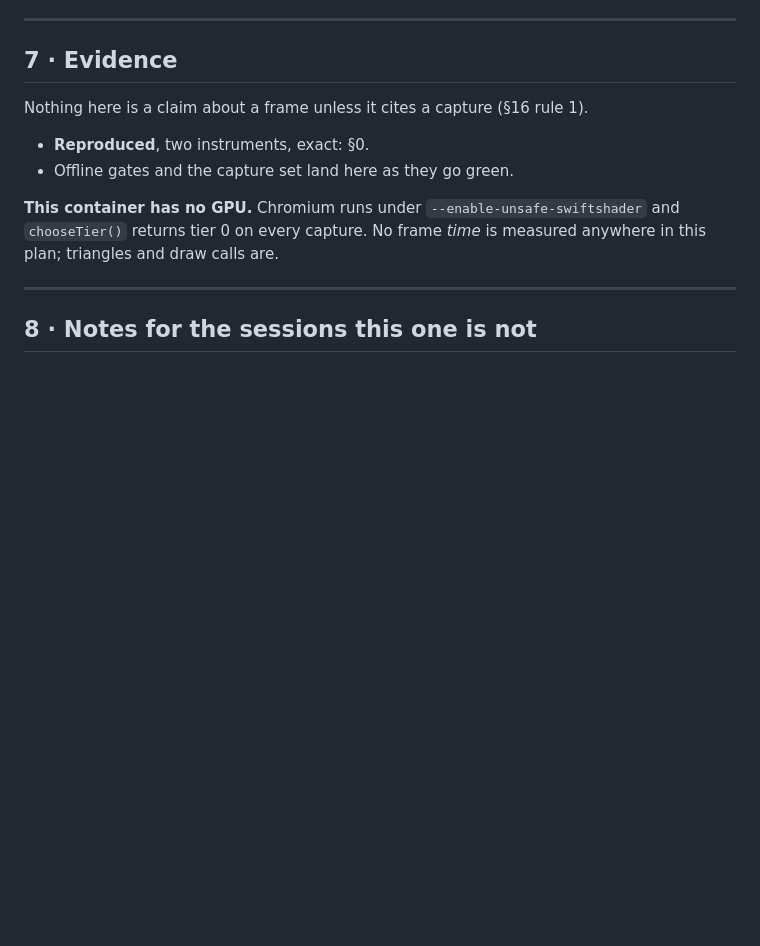
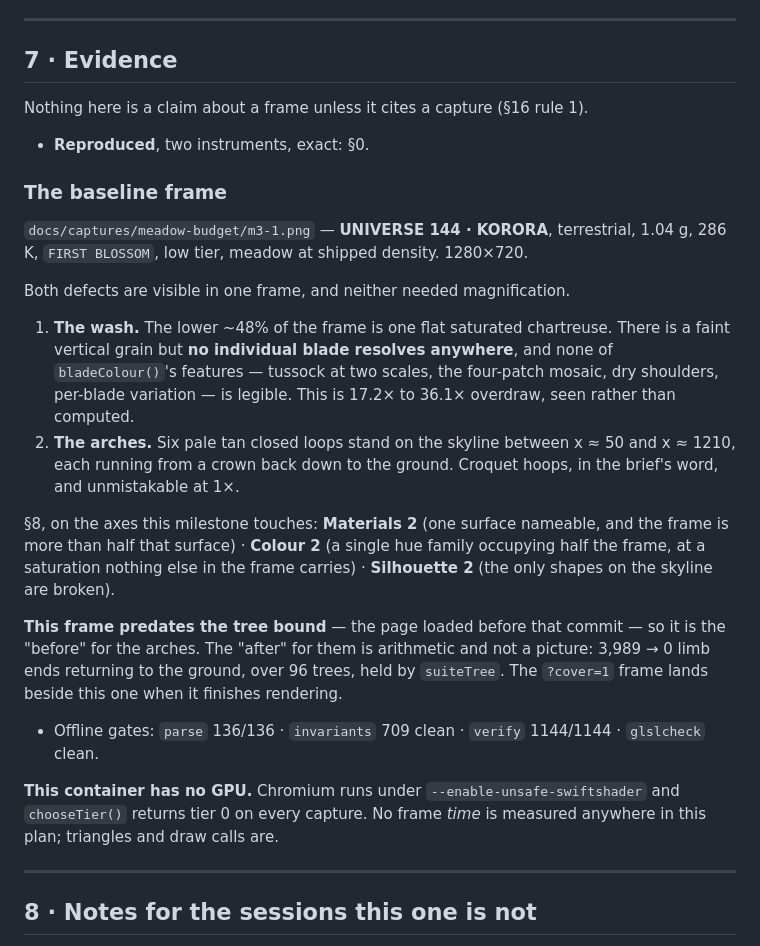
Before and after one commit to Majveia/Fable-Universe-, a Markdown page: docs/plans/MEADOW-BUDGET.md, the part around the change. Rendered like a GitHub page; blank space fills up the shorter version.

Commit message:
The wash and the croquet hoops, in one frame, at 1x
docs/captures/meadow-budget/m3-1.png -- KORORA, terrestrial, 1.04 g,
286 K, in full bloom, low tier at shipped meadow density. The first frame
this branch has of the world it has been doing arithmetic about, and both
defects are in it without magnification.

The lower 48% is one flat saturated chartreuse. There is a faint vertical
grain and no individual blade resolves anywhere; not one of bladeColour()'s
features -- tussock at two scales, the four-patch mosaic, dry shoulders,
per-blade variation -- is legible. That is 17.2x to 36.1x overdraw seen
rather than computed, and it is drawcensus's contradiction resolved in a
picture.

And six pale tan closed loops stand on the skyline between x~50 and
x~1210, each running from a crown back down to the ground. Croquet hoops,
in the brief's own word.

§8 on the axes this milestone touches: Materials 2, Colour 2,
Silhouette 2.

The frame predates the tree bound -- the page loaded before that commit --
so it is the honest "before" for the arches. Their "after" is arithmetic
rather than a picture and says so: 3,989 -> 0 limb ends back on the
ground, over 96 trees, held by suiteTree rather than quoted.

Co-Authored-By: Claude Opus 5 <noreply@anthropic.com>
Claude-Session: https://claude.ai/code/session_01EHLPu5d2p5CBbbD5gHrCzt

```diff
--- a/docs/plans/MEADOW-BUDGET.md
+++ b/docs/plans/MEADOW-BUDGET.md
@@ -238,7 +238,37 @@ soil" is a claim about a frame (§16 rule 1).
 Nothing here is a claim about a frame unless it cites a capture (§16 rule 1).
 
 - **Reproduced**, two instruments, exact: §0.
-- Offline gates and the capture set land here as they go green.
+
+### The baseline frame
+
+`docs/captures/meadow-budget/m3-1.png` — **UNIVERSE 144 · KORORA**,
+terrestrial, 1.04 g, 286 K, `FIRST BLOSSOM`, low tier, meadow at shipped
+density. 1280×720.
+
+Both defects are visible in one frame, and neither needed magnification.
+
+1. **The wash.** The lower ~48% of the frame is one flat saturated chartreuse.
+   There is a faint vertical grain but **no individual blade resolves anywhere**,
+   and none of `bladeColour()`'s features — tussock at two scales, the
+   four-patch mosaic, dry shoulders, per-blade variation — is legible. This is
+   17.2× to 36.1× overdraw, seen rather than computed.
+2. **The arches.** Six pale tan closed loops stand on the skyline between
+   x ≈ 50 and x ≈ 1210, each running from a crown back down to the ground.
+   Croquet hoops, in the brief's word, and unmistakable at 1×.
+
+§8, on the axes this milestone touches: **Materials 2** (one surface nameable,
+and the frame is more than half that surface) · **Colour 2** (a single hue
+family occupying half the frame, at a saturation nothing else in the frame
+carries) · **Silhouette 2** (the only shapes on the skyline are broken).
+
+**This frame predates the tree bound** — the page loaded before that commit — so
+it is the "before" for the arches. The "after" for them is arithmetic and not a
+picture: 3,989 → 0 limb ends returning to the ground, over 96 trees, held by
+`suiteTree`. The `?cover=1` frame lands beside this one when it finishes
+rendering.
+
+- Offline gates: `parse` 136/136 · `invariants` 709 clean · `verify` 1144/1144 ·
+  `glslcheck` clean.
 
 **This container has no GPU.** Chromium runs under `--enable-unsafe-swiftshader`
 and `chooseTier()` returns tier 0 on every capture. No frame *time* is measured
```
